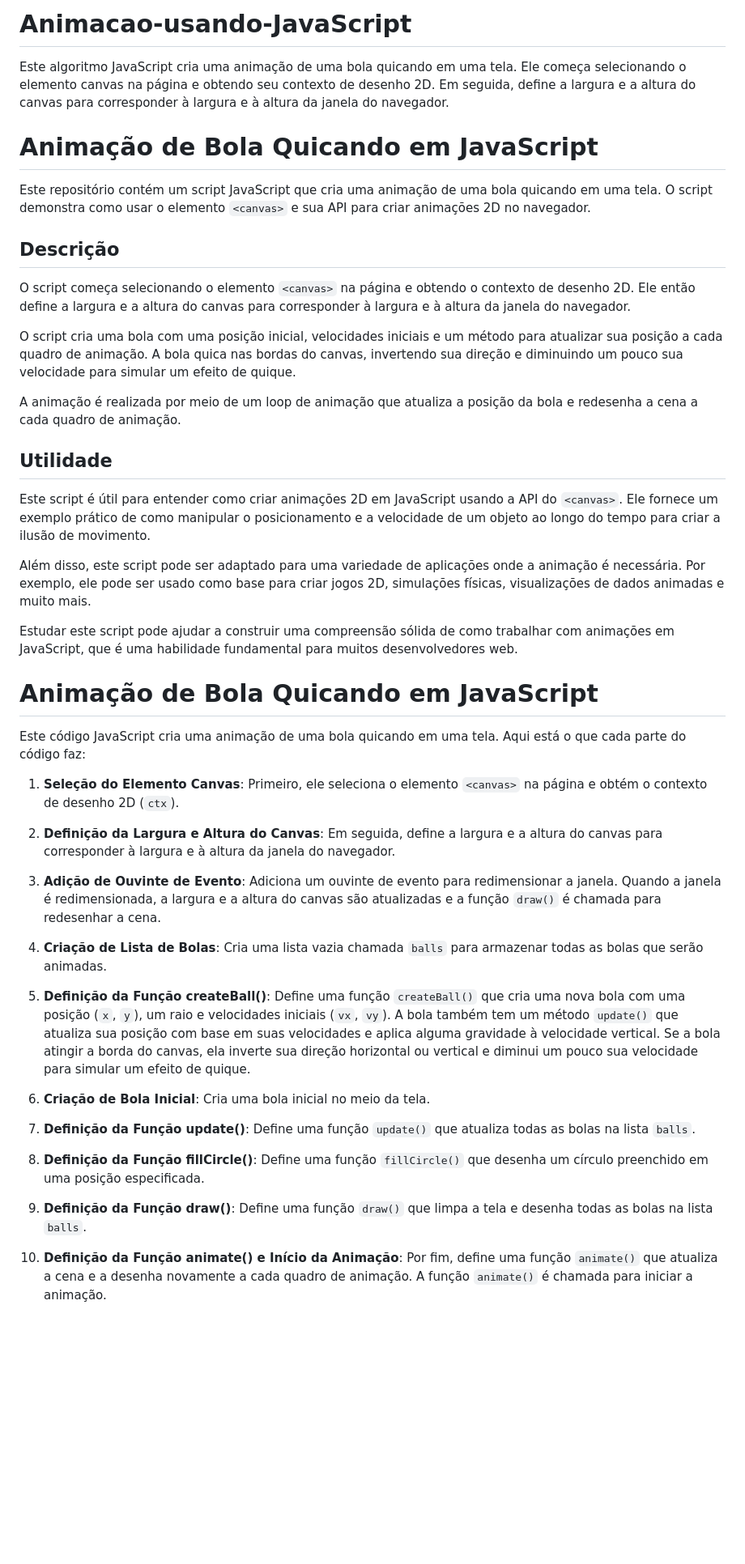
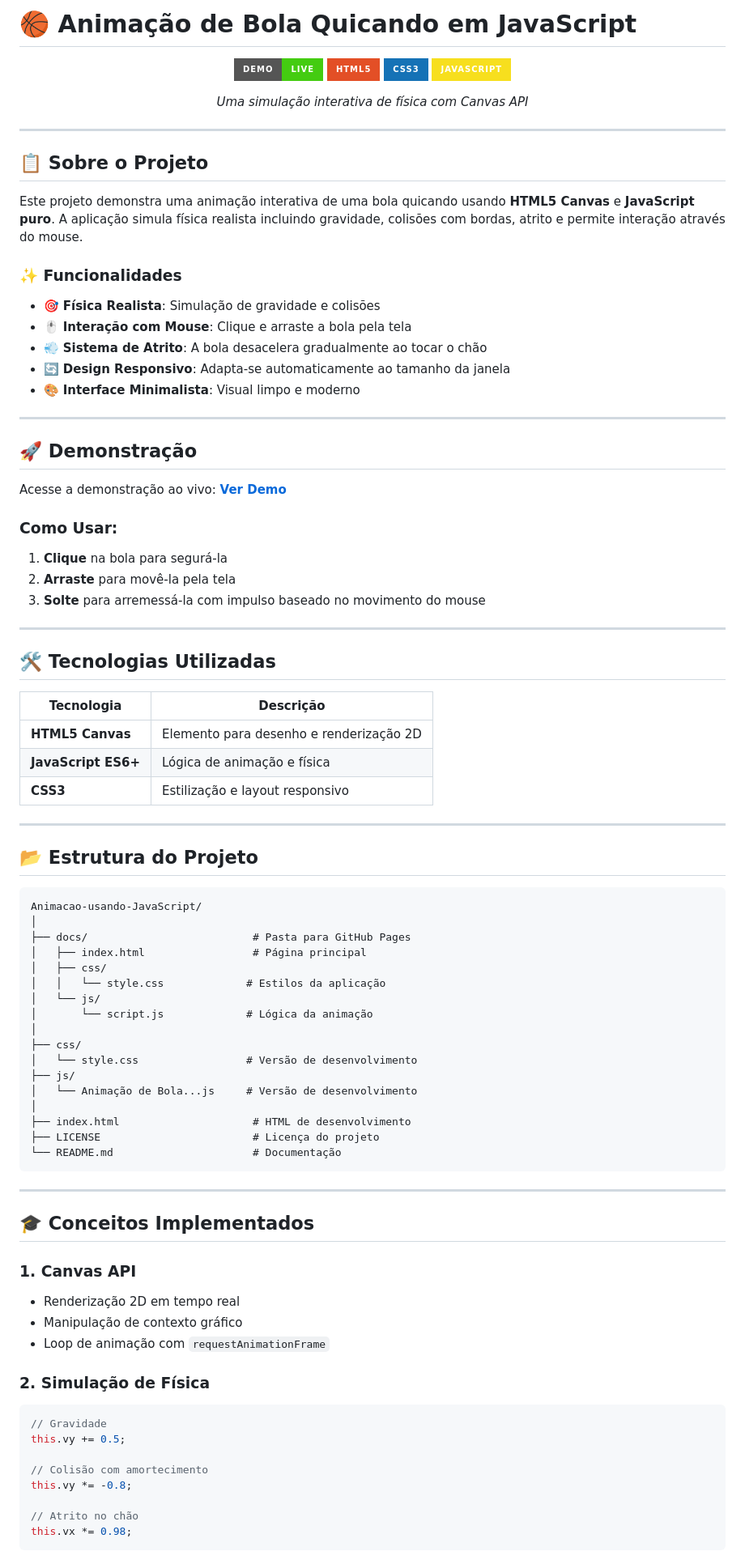
Before and after one commit to Felipe-Alcantara/Animacao-usando-JavaScript, a Markdown page: README.md, the part around the change printed below. Shown: that part at 81% size. Rendered like a GitHub page; badges without logos; blank space fills up the shorter version.

Commit message:
Atualiza o README.md com melhorias na descrição do projeto e adição de seções sobre funcionalidades, conceitos implementados e como executar localmente.

````diff
--- a/README.md
+++ b/README.md
@@ -1,46 +1,93 @@
-# Animacao-usando-JavaScript
- Este algoritmo JavaScript cria uma animação de uma bola quicando em uma tela. Ele começa selecionando o elemento canvas na página e obtendo seu contexto de desenho 2D. Em seguida, define a largura e a altura do canvas para corresponder à largura e à altura da janela do navegador.
+# 🏀 Animação de Bola Quicando em JavaScript
 
-# Animação de Bola Quicando em JavaScript
+<div align="center">
 
-Este repositório contém um script JavaScript que cria uma animação de uma bola quicando em uma tela. O script demonstra como usar o elemento `<canvas>` e sua API para criar animações 2D no navegador.
+[![Demo](https://img.shields.io/badge/Demo-Live-success?style=for-the-badge)](https://felipe-alcantara.github.io/Animacao-usando-JavaScript/)
+[![HTML5](https://img.shields.io/badge/HTML5-E34F26?style=for-the-badge&logo=html5&logoColor=white)](https://developer.mozilla.org/pt-BR/docs/Web/HTML)
+[![CSS3](https://img.shields.io/badge/CSS3-1572B6?style=for-the-badge&logo=css3&logoColor=white)](https://developer.mozilla.org/pt-BR/docs/Web/CSS)
+[![JavaScript](https://img.shields.io/badge/JavaScript-F7DF1E?style=for-the-badge&logo=javascript&logoColor=black)](https://developer.mozilla.org/pt-BR/docs/Web/JavaScript)
 
-## Descrição
+*Uma simulação interativa de física com Canvas API*
 
-O script começa selecionando o elemento `<canvas>` na página e obtendo o contexto de desenho 2D. Ele então define a largura e a altura do canvas para corresponder à largura e à altura da janela do navegador.
+</div>
 
-O script cria uma bola com uma posição inicial, velocidades iniciais e um método para atualizar sua posição a cada quadro de animação. A bola quica nas bordas do canvas, invertendo sua direção e diminuindo um pouco sua velocidade para simular um efeito de quique.
+---
 
-A animação é realizada por meio de um loop de animação que atualiza a posição da bola e redesenha a cena a cada quadro de animação.
+## 📋 Sobre o Projeto
 
-## Utilidade
+Este projeto demonstra uma animação interativa de uma bola quicando usando **HTML5 Canvas** e **JavaScript puro**. A aplicação simula física realista incluindo gravidade, colisões com bordas, atrito e permite interação através do mouse.
 
-Este script é útil para entender como criar animações 2D em JavaScript usando a API do `<canvas>`. Ele fornece um exemplo prático de como manipular o posicionamento e a velocidade de um objeto ao longo do tempo para criar a ilusão de movimento.
+### ✨ Funcionalidades
 
-Além disso, este script pode ser adaptado para uma variedade de aplicações onde a animação é necessária. Por exemplo, ele pode ser usado como base para criar jogos 2D, simulações físicas, visualizações de dados animadas e muito mais.
+- 🎯 **Física Realista**: Simulação de gravidade e colisões
+- 🖱️ **Interação com Mouse**: Clique e arraste a bola pela tela
+- 💨 **Sistema de Atrito**: A bola desacelera gradualmente ao tocar o chão
+- 🔄 **Design Responsivo**: Adapta-se automaticamente ao tamanho da janela
+- 🎨 **Interface Minimalista**: Visual limpo e moderno
 
-Estudar este script pode ajudar a construir uma compreensão sólida de como trabalhar com animações em JavaScript, que é uma habilidade fundamental para muitos desenvolvedores web.
+---
 
-# Animação de Bola Quicando em JavaScript
+## 🚀 Demonstração
 
-Este código JavaScript cria uma animação de uma bola quicando em uma tela. Aqui está o que cada parte do código faz:
+Acesse a demonstração ao vivo: [**Ver Demo**](https://felipe-alcantara.github.io/Animacao-usando-JavaScript/)
 
-1. **Seleção do Elemento Canvas**: Primeiro, ele seleciona o elemento `<canvas>` na página e obtém o contexto de desenho 2D (`ctx`).
+### Como Usar:
+1. **Clique** na bola para segurá-la
+2. **Arraste** para movê-la pela tela
+3. **Solte** para arremessá-la com impulso baseado no movimento do mouse
 
-2. **Definição da Largura e Altura do Canvas**: Em seguida, define a largura e a altura do canvas para corresponder à largura e à altura da janela do navegador.
+---
 
-3. **Adição de Ouvinte de Evento**: Adiciona um ouvinte de evento para redimensionar a janela. Quando a janela é redimensionada, a largura e a altura do canvas são atualizadas e a função `draw()` é chamada para redesenhar a cena.
+## 🛠️ Tecnologias Utilizadas
 
-4. **Criação de Lista de Bolas**: Cria uma lista vazia chamada `balls` para armazenar todas as bolas que serão animadas.
+| Tecnologia | Descrição |
+|------------|-----------|
+| **HTML5 Canvas** | Elemento para desenho e renderização 2D |
+| **JavaScript ES6+** | Lógica de animação e física |
+| **CSS3** | Estilização e layout responsivo |
 
-5. **Definição da Função createBall()**: Define uma função `createBall()` que cria uma nova bola com uma posição (`x`, `y`), um raio e velocidades iniciais (`vx`, `vy`). A bola também tem um método `update()` que atualiza sua posição com base em suas velocidades e aplica alguma gravidade à velocidade vertical. Se a bola atingir a borda do canvas, ela inverte sua direção horizontal ou vertical e diminui um pouco sua velocidade para simular um efeito de quique.
+---
 
-6. **Criação de Bola Inicial**: Cria uma bola inicial no meio da tela.
+## 📂 Estrutura do Projeto
 
-7. **Definição da Função update()**: Define uma função `update()` que atualiza todas as bolas na lista `balls`.
+```
+Animacao-usando-JavaScript/
+│
+├── docs/                          # Pasta para GitHub Pages
+│   ├── index.html                 # Página principal
+│   ├── css/
+│   │   └── style.css             # Estilos da aplicação
+│   └── js/
+│       └── script.js             # Lógica da animação
+│
+├── css/
+│   └── style.css                 # Versão de desenvolvimento
+├── js/
+│   └── Animação de Bola...js     # Versão de desenvolvimento
+│
+├── index.html                     # HTML de desenvolvimento
+├── LICENSE                        # Licença do projeto
+└── README.md                      # Documentação
+```
 
-8. **Definição da Função fillCircle()**: Define uma função `fillCircle()` que desenha um círculo preenchido em uma posição especificada.
+---
 
-9. **Definição da Função draw()**: Define uma função `draw()` que limpa a tela e desenha todas as bolas na lista `balls`.
+## 🎓 Conceitos Implementados
 
-10. **Definição da Função animate() e Início da Animação**: Por fim, define uma função `animate()` que atualiza a cena e a desenha novamente a cada quadro de animação. A função `animate()` é chamada para iniciar a animação.
+### 1. **Canvas API**
+- Renderização 2D em tempo real
+- Manipulação de contexto gráfico
+- Loop de animação com `requestAnimationFrame`
+
+### 2. **Simulação de Física**
+```javascript
+// Gravidade
+this.vy += 0.5;
+
+// Colisão com amortecimento
+this.vy *= -0.8;
+
+// Atrito no chão
+this.vx *= 0.98;
+```
+
````
Also changed, not shown: other parts of README.md (+101 -0 lines).
